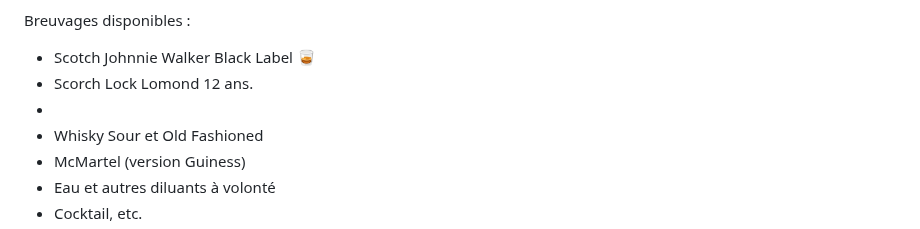
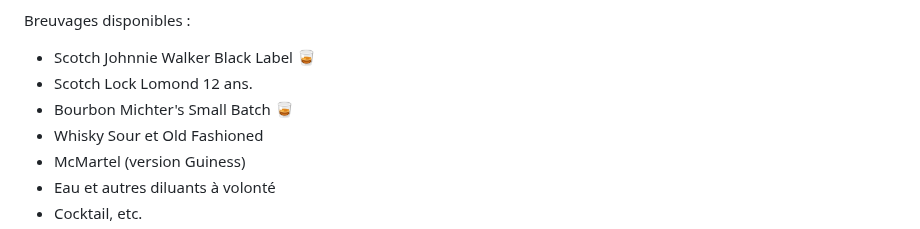
Before and after one commit to stardom1957/DGMaNi, a Markdown page: 20241129-oj.md, the part around one of its changes. Drawn GitHub-style.

```diff
--- a/20241129-oj.md
+++ b/20241129-oj.md
@@ -108,8 +108,8 @@ Horaire : À partir de 13h30 🕜
 
 Breuvages disponibles :
   * Scotch Johnnie Walker Black Label 🥃
-  * Scorch Lock Lomond 12 ans.
-  *
+  * Scotch Lock Lomond 12 ans.
+  * Bourbon Michter's Small Batch 🥃
   * Whisky Sour et Old Fashioned
   * McMartel (version Guiness)
   * Eau et autres diluants à volonté
```
Also changed, not shown: other parts of 20241129-oj.md (+1 -1 lines).
